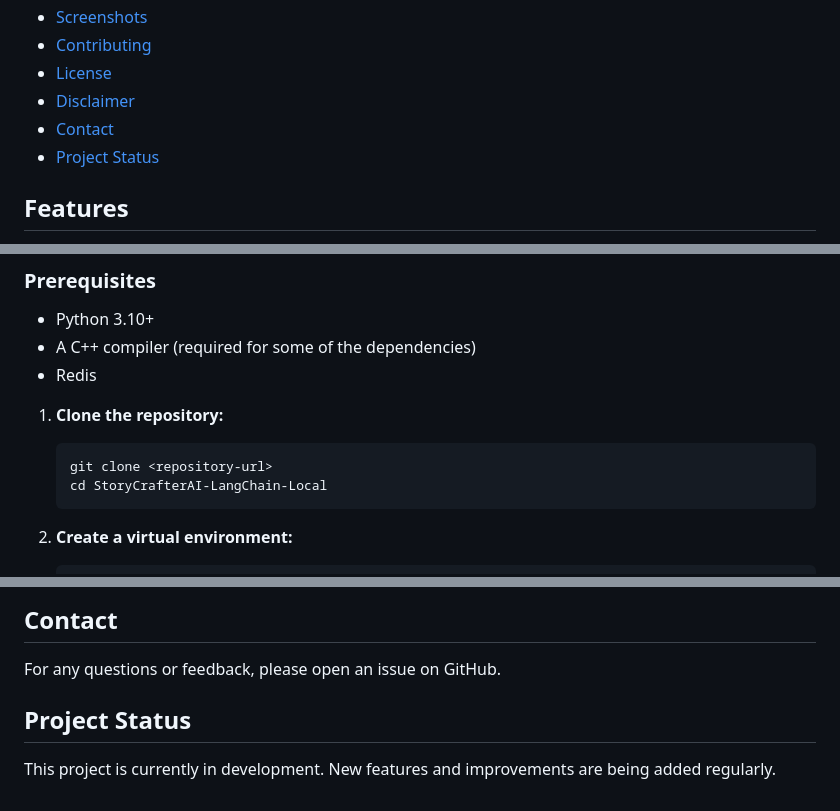
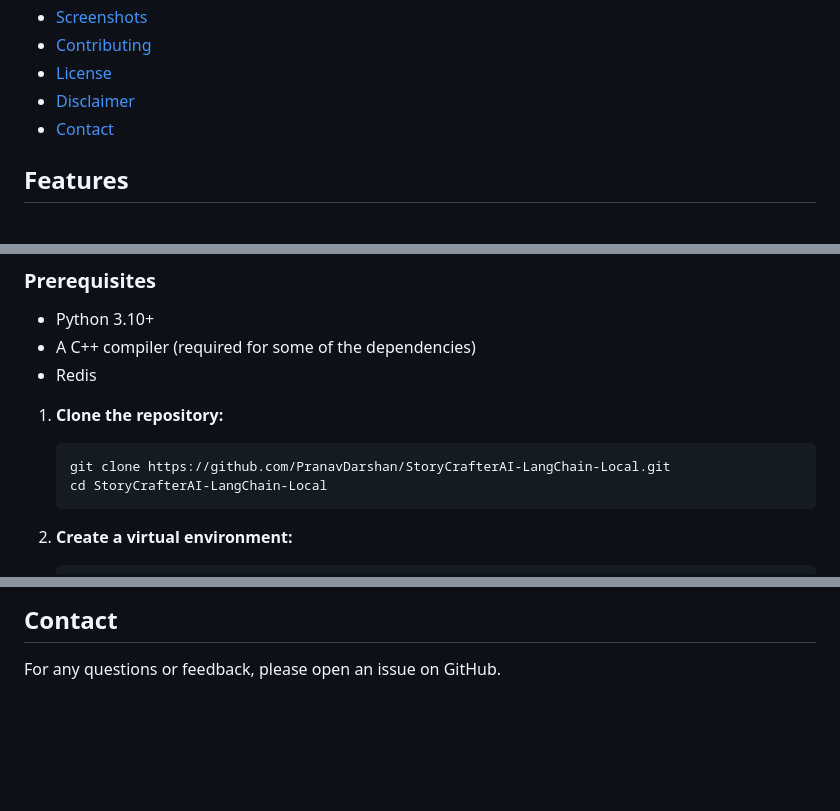
Before and after one commit to PranavDarshan/StoryCrafterAI-LangChain-Local, a Markdown page: README.md, 3 parts joined by grey strips. Drawn GitHub-style; blank space fills up the shorter version.

````diff
--- a/README.md
+++ b/README.md
@@ -13,7 +13,6 @@ StoryCrafterAI is a creative storytelling application that leverages the power o
 *   [License](#license)
 *   [Disclaimer](#disclaimer)
 *   [Contact](#contact)
-*   [Project Status](#project-status)
 
 ## Features
 
@@ -47,7 +46,7 @@ To get started with StoryCrafterAI, follow these steps:
 
 1.  **Clone the repository:**
     ```bash
-    git clone <repository-url>
+    git clone https://github.com/PranavDarshan/StoryCrafterAI-LangChain-Local.git
     cd StoryCrafterAI-LangChain-Local
     ```
 
@@ -113,7 +112,3 @@ This project is for educational and research purposes only. The stories and imag
 ## Contact
 
 For any questions or feedback, please open an issue on GitHub.
-
-## Project Status
-
-This project is currently in development. New features and improvements are being added regularly.
````
